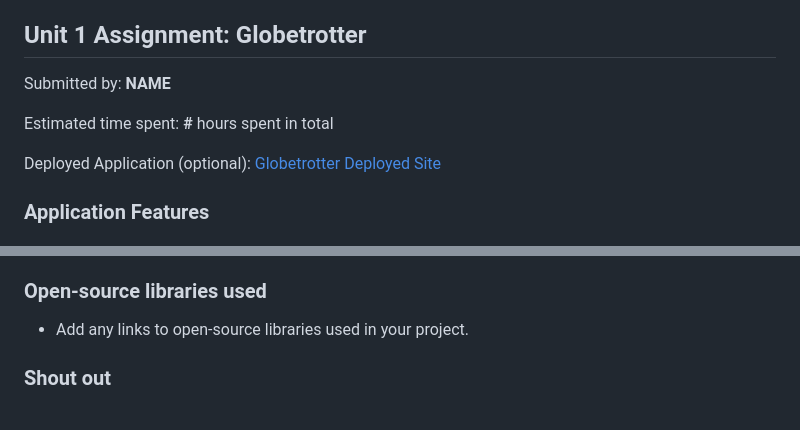
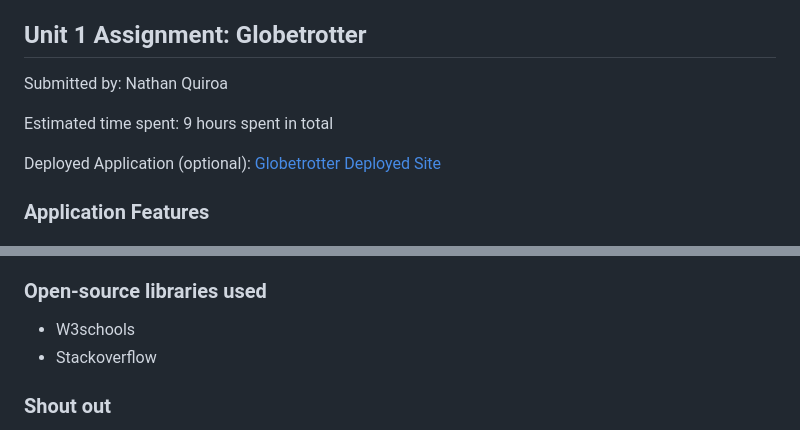
Before and after one commit to nquiroa/Globetrotter, a Markdown page: README.md, 2 parts joined by grey strips. Rendered like a GitHub page.

```diff
--- a/README.md
+++ b/README.md
@@ -4,9 +4,9 @@
 
 ## Unit 1 Assignment: Globetrotter
 
-Submitted by: **NAME**
+Submitted by: Nathan Quiroa
 
-Estimated time spent: **#** hours spent in total
+Estimated time spent: 9 hours spent in total
 
 Deployed Application (optional): [Globetrotter Deployed Site](ADD_LINK_HERE)
 
@@ -90,7 +90,8 @@ Reflecting on the demo, I effectively communicated my ideas and showcased the fu
 
 ### Open-source libraries used
 
-- Add any links to open-source libraries used in your project.
+- W3schools
+- Stackoverflow
 
 ### Shout out
 
```
